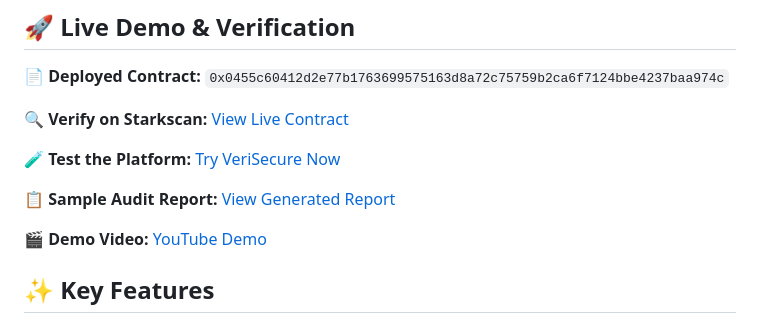
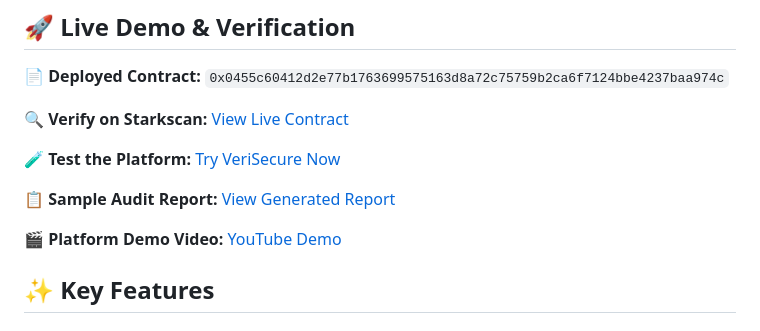
Before and after one commit to SidharthDahiya/VeriSecure, a Markdown page: README.md, the part around the change. Drawn GitHub-style.

```diff
--- a/README.md
+++ b/README.md
@@ -37,7 +37,7 @@ VeriSecure is an AI-powered smart contract security auditing platform built nati
 
 **📋 Sample Audit Report:** [View Generated Report](web/public/audit-report.pdf)
 
-**🎬 Demo Video:** [YouTube Demo](https://www.youtube.com/watch?v=5IZPAfCl4jM)
+**🎬 Platform Demo Video:** [YouTube Demo](https://www.youtube.com/watch?v=5IZPAfCl4jM)
 
 
 
```
